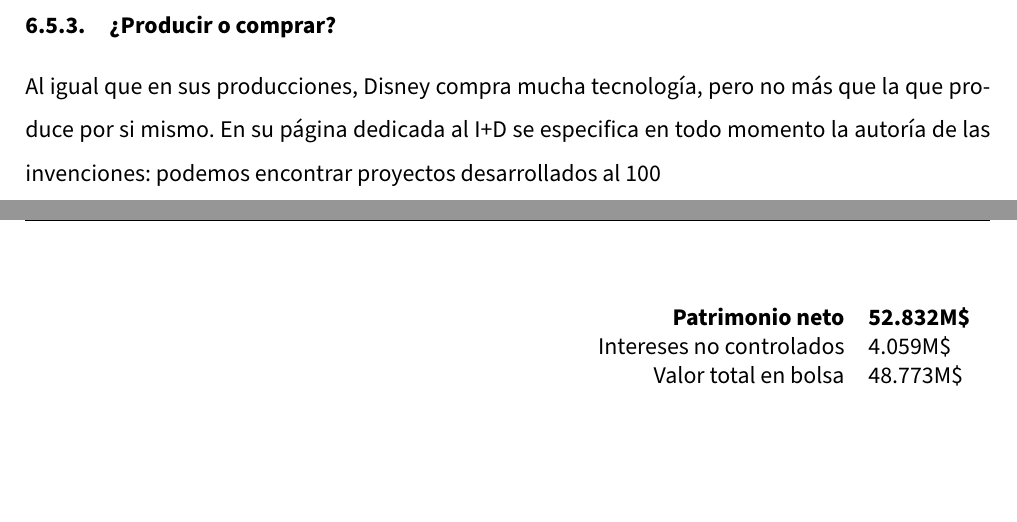
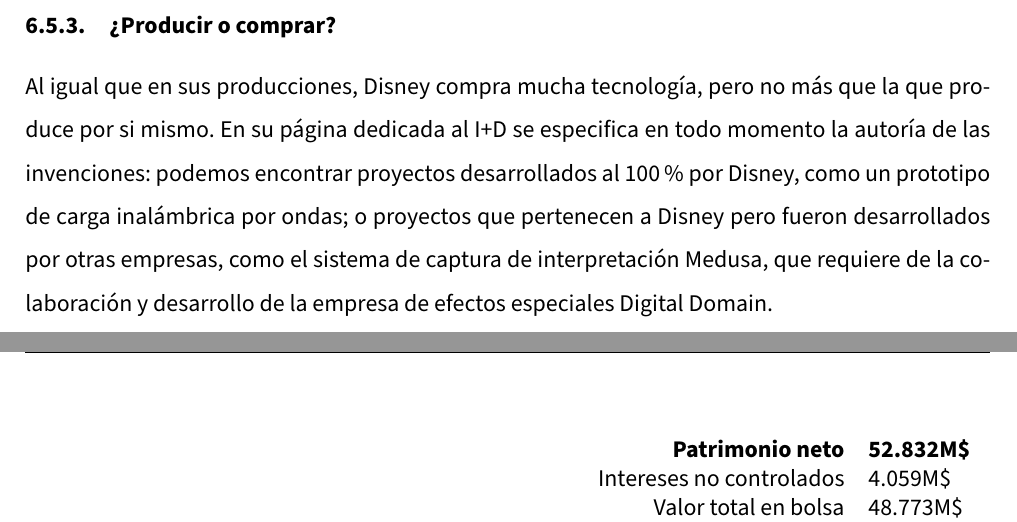
Before and after one commit to Groctel/UGR_IES_18-19, a LaTeX document (documento/UGR_IES_18-19.tex, which reads documento/6_5_3_producir-o-comprar.tex): two parts of pages 15 and 16 of 20, joined at a grey line, cut so that both start at the same text, the shorter picture padded with empty space. Compiled offline with pdfLaTeX.

Commit message:
Arreglado el 6.5.3

```diff
--- a/documento/6_5_3_producir-o-comprar.tex
+++ b/documento/6_5_3_producir-o-comprar.tex
@@ -1,2 +1,2 @@
 \subsubsection{¿Producir o comprar?}
-Al igual que en sus producciones, Disney compra mucha tecnología, pero no más que la que produce por si mismo. En su página dedicada al I+D se especifica en todo momento la autoría de las invenciones: podemos encontrar proyectos desarrollados al 100% por Disney, como un prototipo de carga inalámbrica por ondas; o proyectos que pertenecen a Disney pero fueron desarrollados por otras empresas, como el sistema de captura de interpretación Medusa, que requiere de la colaboración y desarrollo de la empresa de efectos especiales Digital Domain.
+Al igual que en sus producciones, Disney compra mucha tecnología, pero no más que la que produce por si mismo. En su página dedicada al I+D se especifica en todo momento la autoría de las invenciones: podemos encontrar proyectos desarrollados al 100\% por Disney, como un prototipo de carga inalámbrica por ondas; o proyectos que pertenecen a Disney pero fueron desarrollados por otras empresas, como el sistema de captura de interpretación Medusa, que requiere de la colaboración y desarrollo de la empresa de efectos especiales Digital Domain.
```
